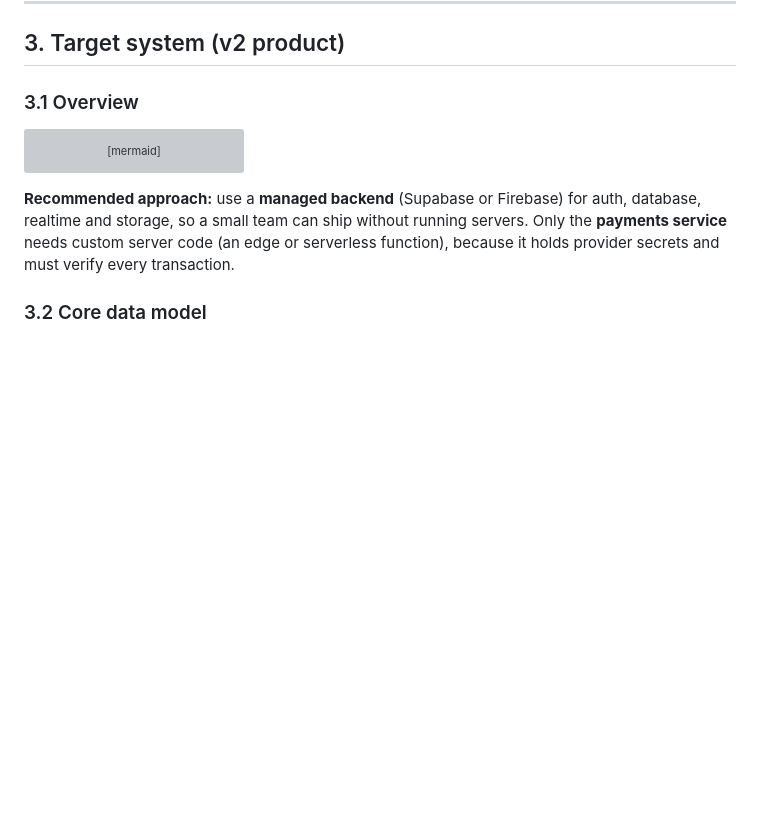
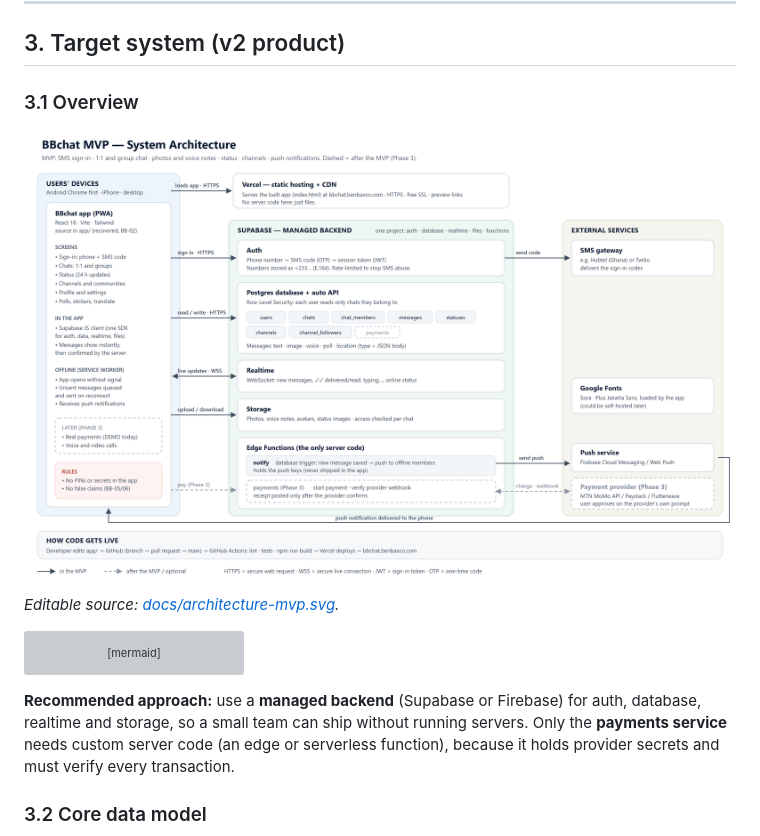
Before and after one commit to benbaxventures/BBchat, a Markdown page: SYSTEM-DESIGN.md, the part around the change. Drawn GitHub-style; pictures changed too: docs/architecture-mvp.png (added); blank space fills up the shorter version; grey boxes are pictures that could not be loaded.

Commit message:
Add MVP architecture diagram (PNG + editable SVG) to system design
Co-Authored-By: Claude Opus 5.5 <noreply@anthropic.com>

````diff
--- a/SYSTEM-DESIGN.md
+++ b/SYSTEM-DESIGN.md
@@ -109,6 +109,10 @@ Verification used so far: headless-Edge screen captures compared pixel by pixel
 ## 3. Target system (v2 product)
 
 ### 3.1 Overview
+
+![BBchat MVP system architecture](docs/architecture-mvp.png)
+
+*Editable source: [docs/architecture-mvp.svg](docs/architecture-mvp.svg).*
 
 ```mermaid
 flowchart LR
````
Also changed, not shown: 1 other file.
